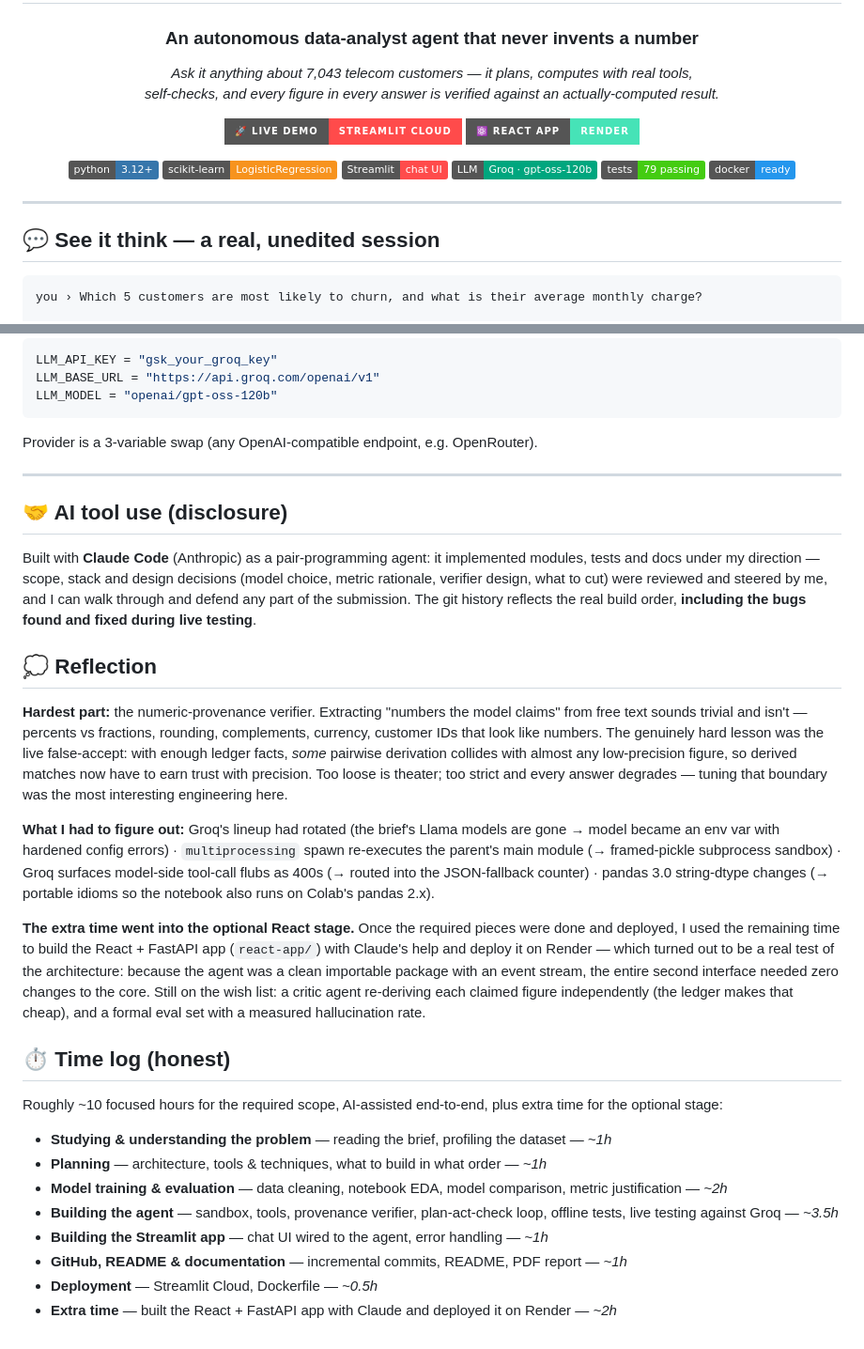
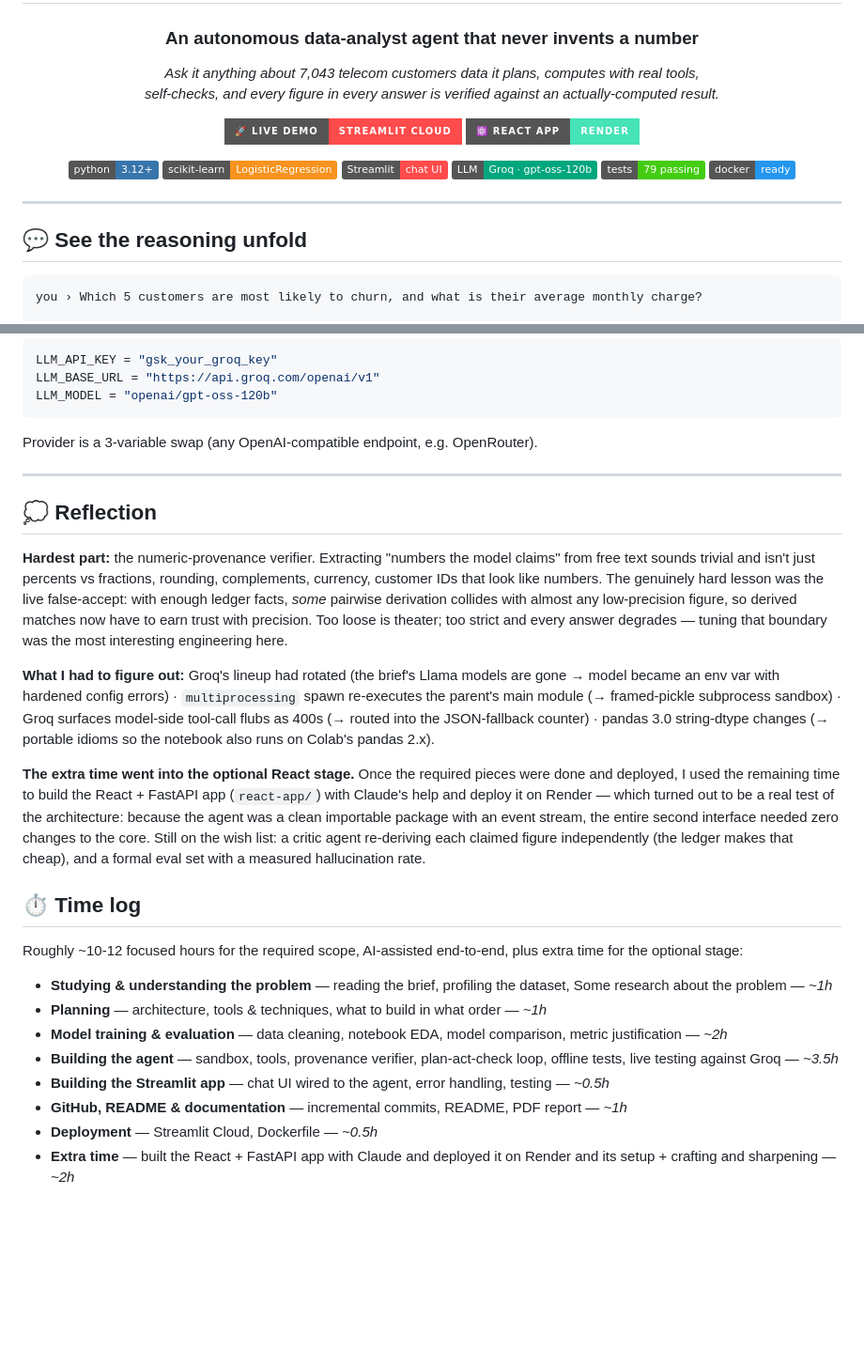
Before and after one commit to ahmad9022032/autonomous-churn-analyst, a Markdown page: README.md, 2 parts joined by grey strips. Shown at 94% size. Rendered like a GitHub page; folded sections open; badges without logos; blank space fills up the shorter version.

Commit message:
Refine README content for clarity and consistency
Updated wording for clarity and consistency in the README file.

````diff
--- a/README.md
+++ b/README.md
@@ -4,7 +4,7 @@
 
 ### An autonomous data-analyst agent that **never invents a number**
 
-*Ask it anything about 7,043 telecom customers — it plans, computes with real tools,<br>self-checks, and every figure in every answer is verified against an actually-computed result.*
+*Ask it anything about 7,043 telecom customers data it plans, computes with real tools,<br>self-checks, and every figure in every answer is verified against an actually-computed result.*
 
 [![Live App](https://img.shields.io/badge/🚀_Live_Demo-Streamlit_Cloud-FF4B4B?style=for-the-badge)](https://ahmad9022032-autonomous-churn-analyst-appstreamlit-app-ktmenl.streamlit.app/)
 [![React App](https://img.shields.io/badge/⚛️_React_App-Render-46E3B7?style=for-the-badge)](https://churnsight-web.onrender.com/)
@@ -20,7 +20,7 @@
 
 ---
 
-## 💬 See it think — a real, unedited session
+## 💬 See the reasoning unfold
 
 ```text
 you › Which 5 customers are most likely to churn, and what is their average monthly charge?
@@ -232,27 +232,23 @@ Provider is a 3-variable swap (any OpenAI-compatible endpoint, e.g. OpenRouter).
 
 ---
 
-## 🤝 AI tool use (disclosure)
-
-Built with **Claude Code** (Anthropic) as a pair-programming agent: it implemented modules, tests and docs under my direction — scope, stack and design decisions (model choice, metric rationale, verifier design, what to cut) were reviewed and steered by me, and I can walk through and defend any part of the submission. The git history reflects the real build order, **including the bugs found and fixed during live testing**.
-
 ## 💭 Reflection
 
-**Hardest part:** the numeric-provenance verifier. Extracting "numbers the model claims" from free text sounds trivial and isn't — percents vs fractions, rounding, complements, currency, customer IDs that look like numbers. The genuinely hard lesson was the live false-accept: with enough ledger facts, *some* pairwise derivation collides with almost any low-precision figure, so derived matches now have to earn trust with precision. Too loose is theater; too strict and every answer degrades — tuning that boundary was the most interesting engineering here.
+**Hardest part:** the numeric-provenance verifier. Extracting "numbers the model claims" from free text sounds trivial and isn't just percents vs fractions, rounding, complements, currency, customer IDs that look like numbers. The genuinely hard lesson was the live false-accept: with enough ledger facts, *some* pairwise derivation collides with almost any low-precision figure, so derived matches now have to earn trust with precision. Too loose is theater; too strict and every answer degrades — tuning that boundary was the most interesting engineering here.
 
 **What I had to figure out:** Groq's lineup had rotated (the brief's Llama models are gone → model became an env var with hardened config errors) · `multiprocessing` spawn re-executes the parent's main module (→ framed-pickle subprocess sandbox) · Groq surfaces model-side tool-call flubs as 400s (→ routed into the JSON-fallback counter) · pandas 3.0 string-dtype changes (→ portable idioms so the notebook also runs on Colab's pandas 2.x).
 
 **The extra time went into the optional React stage.** Once the required pieces were done and deployed, I used the remaining time to build the React + FastAPI app (`react-app/`) with Claude's help and deploy it on Render — which turned out to be a real test of the architecture: because the agent was a clean importable package with an event stream, the entire second interface needed zero changes to the core. Still on the wish list: a critic agent re-deriving each claimed figure independently (the ledger makes that cheap), and a formal eval set with a measured hallucination rate.
 
-## ⏱️ Time log (honest)
+## ⏱️ Time log
 
-Roughly ~10 focused hours for the required scope, AI-assisted end-to-end, plus extra time for the optional stage:
+Roughly ~10-12 focused hours for the required scope, AI-assisted end-to-end, plus extra time for the optional stage:
 
-- **Studying & understanding the problem** — reading the brief, profiling the dataset — *~1h*
+- **Studying & understanding the problem** — reading the brief, profiling the dataset, Some research about the problem — *~1h*
 - **Planning** — architecture, tools & techniques, what to build in what order — *~1h*
 - **Model training & evaluation** — data cleaning, notebook EDA, model comparison, metric justification — *~2h*
 - **Building the agent** — sandbox, tools, provenance verifier, plan-act-check loop, offline tests, live testing against Groq — *~3.5h*
-- **Building the Streamlit app** — chat UI wired to the agent, error handling — *~1h*
+- **Building the Streamlit app** — chat UI wired to the agent, error handling, testing — *~0.5h*
 - **GitHub, README & documentation** — incremental commits, README, PDF report — *~1h*
 - **Deployment** — Streamlit Cloud, Dockerfile — *~0.5h*
-- **Extra time** — built the React + FastAPI app with Claude and deployed it on Render — *~2h*
+- **Extra time** — built the React + FastAPI app with Claude and deployed it on Render and its setup + crafting and sharpening — *~2h*
````
Also changed, not shown: other parts of README.md (+6 -6 lines).
